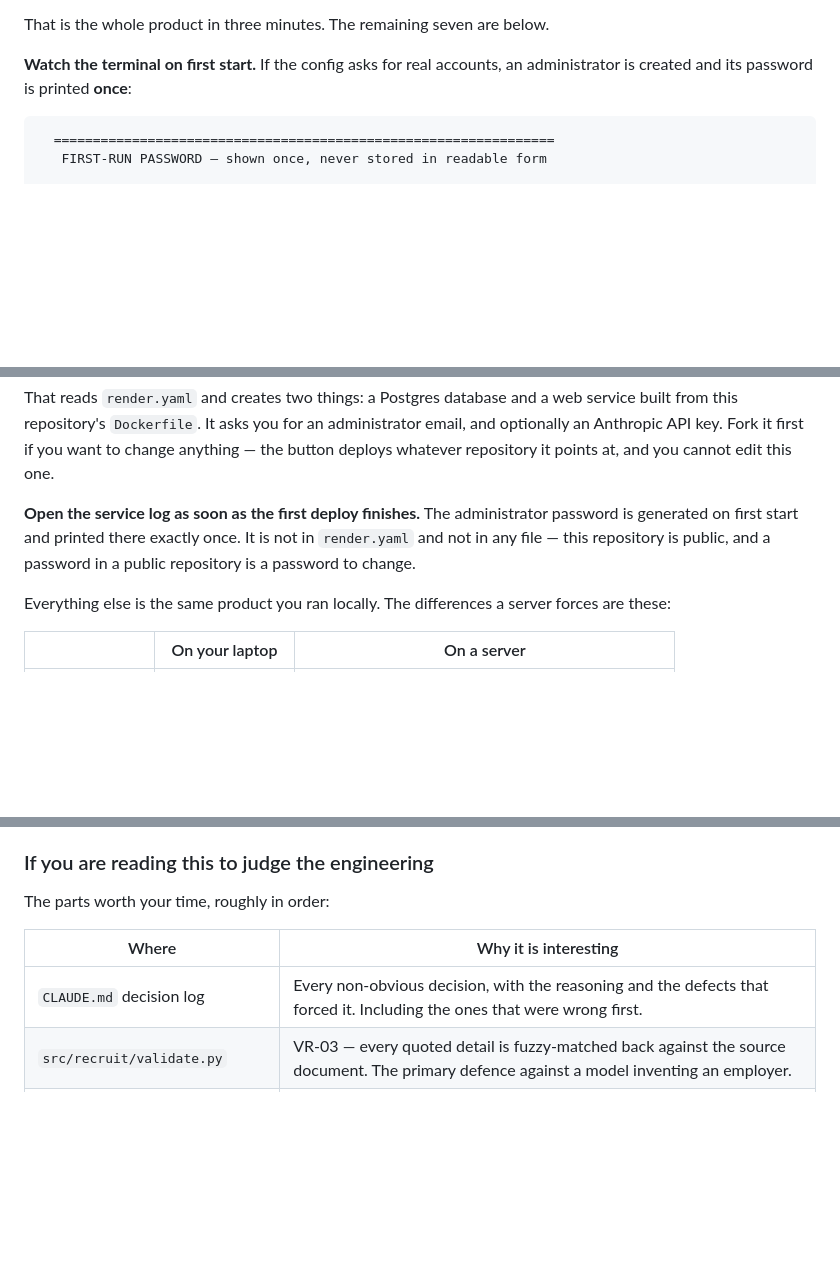
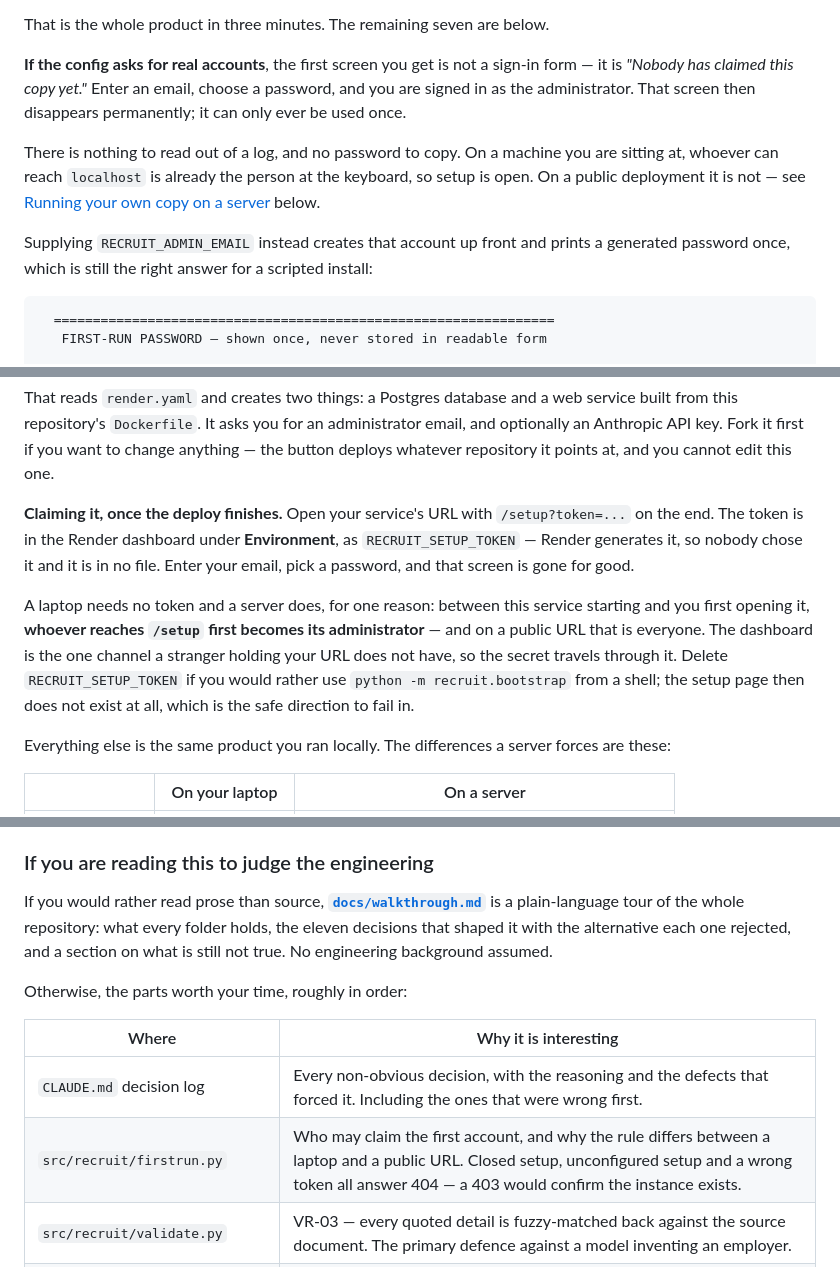
Before and after one commit to parveenb2029/AI-Recruitment-System, a Markdown page: README.md, 3 parts joined by grey strips. Rendered like a GitHub page; blank space fills up the shorter version.

Commit message:
Correct the README: first-run password moved to the browser

````diff
--- a/README.md
+++ b/README.md
@@ -113,8 +113,19 @@ appear in a log that cannot be edited or deleted.
 
 That is the whole product in three minutes. The remaining seven are below.
 
-**Watch the terminal on first start.** If the config asks for real accounts, an
-administrator is created and its password is printed **once**:
+**If the config asks for real accounts**, the first screen you get is not a
+sign-in form — it is *"Nobody has claimed this copy yet."* Enter an email,
+choose a password, and you are signed in as the administrator. That screen then
+disappears permanently; it can only ever be used once.
+
+There is nothing to read out of a log, and no password to copy. On a machine
+you are sitting at, whoever can reach `localhost` is already the person at the
+keyboard, so setup is open. On a public deployment it is not — see
+[Running your own copy on a server](#running-your-own-copy-on-a-server) below.
+
+Supplying `RECRUIT_ADMIN_EMAIL` instead creates that account up front and
+prints a generated password once, which is still the right answer for a
+scripted install:
 
 ```
   ================================================================
@@ -328,10 +339,19 @@ administrator email, and optionally an Anthropic API key. Fork it first if you
 want to change anything — the button deploys whatever repository it points at,
 and you cannot edit this one.
 
-**Open the service log as soon as the first deploy finishes.** The
-administrator password is generated on first start and printed there exactly
-once. It is not in `render.yaml` and not in any file — this repository is
-public, and a password in a public repository is a password to change.
+**Claiming it, once the deploy finishes.** Open your service's URL with
+`/setup?token=...` on the end. The token is in the Render dashboard under
+**Environment**, as `RECRUIT_SETUP_TOKEN` — Render generates it, so nobody
+chose it and it is in no file. Enter your email, pick a password, and that
+screen is gone for good.
+
+A laptop needs no token and a server does, for one reason: between this service
+starting and you first opening it, **whoever reaches `/setup` first becomes its
+administrator** — and on a public URL that is everyone. The dashboard is the one
+channel a stranger holding your URL does not have, so the secret travels through
+it. Delete `RECRUIT_SETUP_TOKEN` if you would rather use
+`python -m recruit.bootstrap` from a shell; the setup page then does not exist
+at all, which is the safe direction to fail in.
 
 Everything else is the same product you ran locally. The differences a server
 forces are these:
@@ -491,11 +511,17 @@ and broke something.
 
 ### If you are reading this to judge the engineering
 
-The parts worth your time, roughly in order:
+If you would rather read prose than source, **[`docs/walkthrough.md`](docs/walkthrough.md)**
+is a plain-language tour of the whole repository: what every folder holds, the
+eleven decisions that shaped it with the alternative each one rejected, and a
+section on what is still not true. No engineering background assumed.
+
+Otherwise, the parts worth your time, roughly in order:
 
 | Where | Why it is interesting |
 |-------|----------------------|
 | `CLAUDE.md` decision log | Every non-obvious decision, with the reasoning and the defects that forced it. Including the ones that were wrong first. |
+| `src/recruit/firstrun.py` | Who may claim the first account, and why the rule differs between a laptop and a public URL. Closed setup, unconfigured setup and a wrong token all answer 404 — a 403 would confirm the instance exists. |
 | `src/recruit/validate.py` | VR-03 — every quoted detail is fuzzy-matched back against the source document. The primary defence against a model inventing an employer. |
 | `src/recruit/match.py` | `model_facing_schema()` strips the score fields before the call, so the model is *structurally incapable* of returning an overall fit score. A future prompt edit cannot reintroduce one. |
 | `src/recruit/db/migrations.py` | The audit log is append-only in two layers — no mutating method in code, and a database trigger. Either alone is theatre. |
````
Also changed, not shown: other parts of README.md (+1 -1 lines).
